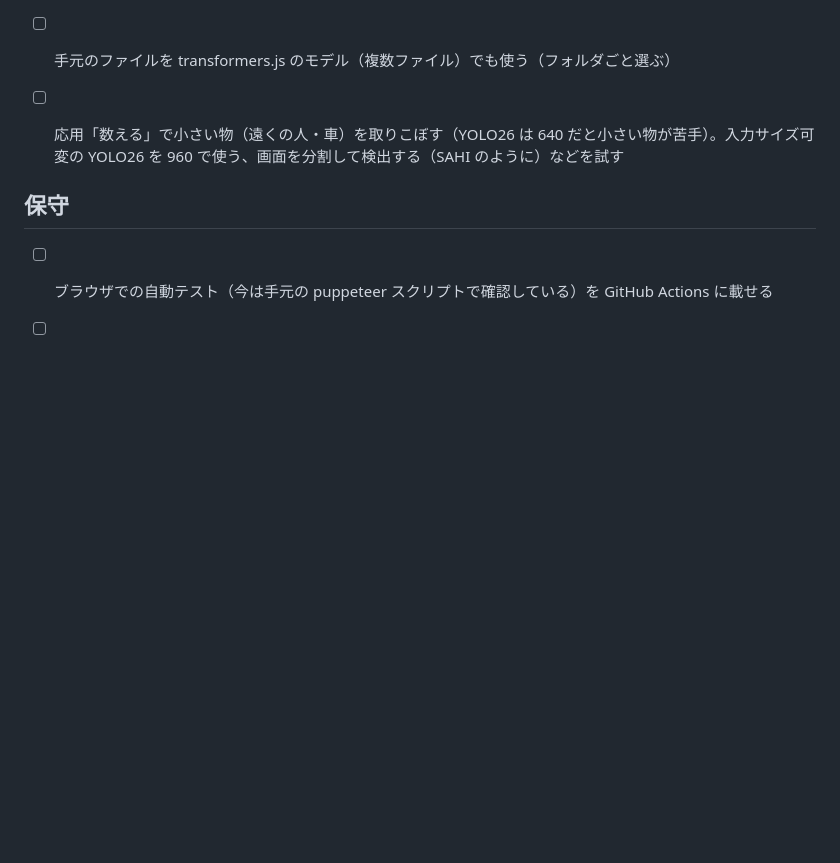
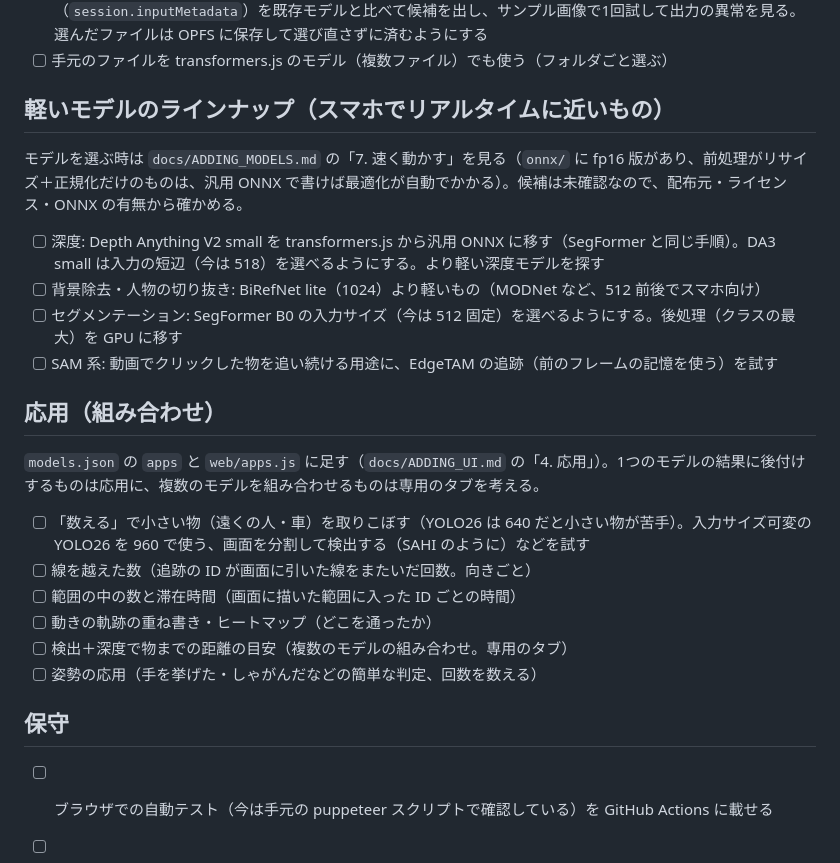
Before and after one commit to YoshiRi/cv-playground, a Markdown page: docs/TODO.md, the part around the change. GitHub-like rendering; blank space fills up the shorter version.

Commit message:
TODO: 軽いモデルのラインナップと応用（組み合わせ）の候補
Co-Authored-By: Claude Opus 5.5 <noreply@anthropic.com>
Claude-Session: https://claude.ai/code/session_019d2Q2RAEcFiEkQUyT4icrV

```diff
--- a/docs/TODO.md
+++ b/docs/TODO.md
@@ -26,7 +26,25 @@
 - [ ] 手元の ONNX で SHA-256 が一致しないもの（自前で学習・変換したモデル）: Ultralytics の書き出しのメタデータ（`task` / `imgsz` / `names`）で後処理とクラス名を自動で設定する。無ければ入出力の名前と形（`session.inputMetadata`）を既存モデルと比べて候補を出し、サンプル画像で1回試して出力の異常を見る。選んだファイルは OPFS に保存して選び直さずに済むようにする
 - [ ] 手元のファイルを transformers.js のモデル（複数ファイル）でも使う（フォルダごと選ぶ）
 
-- [ ] 応用「数える」で小さい物（遠くの人・車）を取りこぼす（YOLO26 は 640 だと小さい物が苦手）。入力サイズ可変の YOLO26 を 960 で使う、画面を分割して検出する（SAHI のように）などを試す
+## 軽いモデルのラインナップ（スマホでリアルタイムに近いもの）
+
+モデルを選ぶ時は `docs/ADDING_MODELS.md` の「7. 速く動かす」を見る（`onnx/` に fp16 版があり、前処理がリサイズ＋正規化だけのものは、汎用 ONNX で書けば最適化が自動でかかる）。候補は未確認なので、配布元・ライセンス・ONNX の有無から確かめる。
+
+- [ ] 深度: Depth Anything V2 small を transformers.js から汎用 ONNX に移す（SegFormer と同じ手順）。DA3 small は入力の短辺（今は 518）を選べるようにする。より軽い深度モデルを探す
+- [ ] 背景除去・人物の切り抜き: BiRefNet lite（1024）より軽いもの（MODNet など、512 前後でスマホ向け）
+- [ ] セグメンテーション: SegFormer B0 の入力サイズ（今は 512 固定）を選べるようにする。後処理（クラスの最大）を GPU に移す
+- [ ] SAM 系: 動画でクリックした物を追い続ける用途に、EdgeTAM の追跡（前のフレームの記憶を使う）を試す
+
+## 応用（組み合わせ）
+
+`models.json` の `apps` と `web/apps.js` に足す（`docs/ADDING_UI.md` の「4. 応用」）。1つのモデルの結果に後付けするものは応用に、複数のモデルを組み合わせるものは専用のタブを考える。
+
+- [ ] 「数える」で小さい物（遠くの人・車）を取りこぼす（YOLO26 は 640 だと小さい物が苦手）。入力サイズ可変の YOLO26 を 960 で使う、画面を分割して検出する（SAHI のように）などを試す
+- [ ] 線を越えた数（追跡の ID が画面に引いた線をまたいだ回数。向きごと）
+- [ ] 範囲の中の数と滞在時間（画面に描いた範囲に入った ID ごとの時間）
+- [ ] 動きの軌跡の重ね書き・ヒートマップ（どこを通ったか）
+- [ ] 検出＋深度で物までの距離の目安（複数のモデルの組み合わせ。専用のタブ）
+- [ ] 姿勢の応用（手を挙げた・しゃがんだなどの簡単な判定、回数を数える）
 
 ## 保守
 
```
